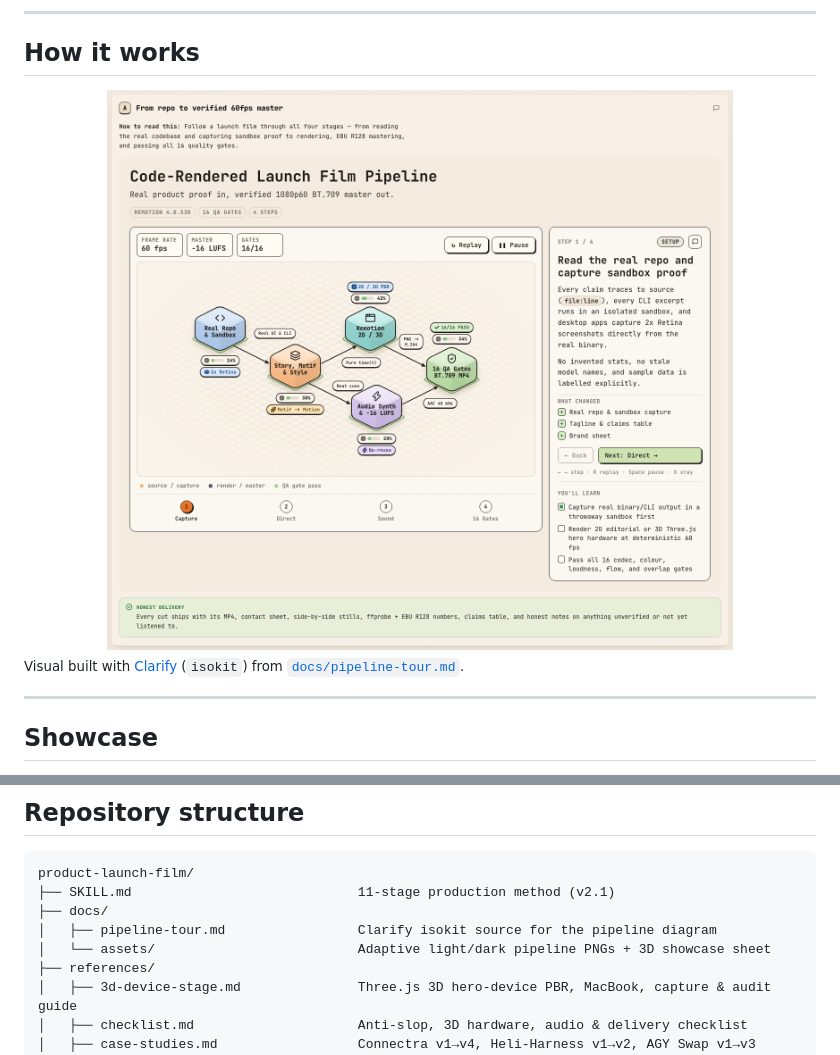
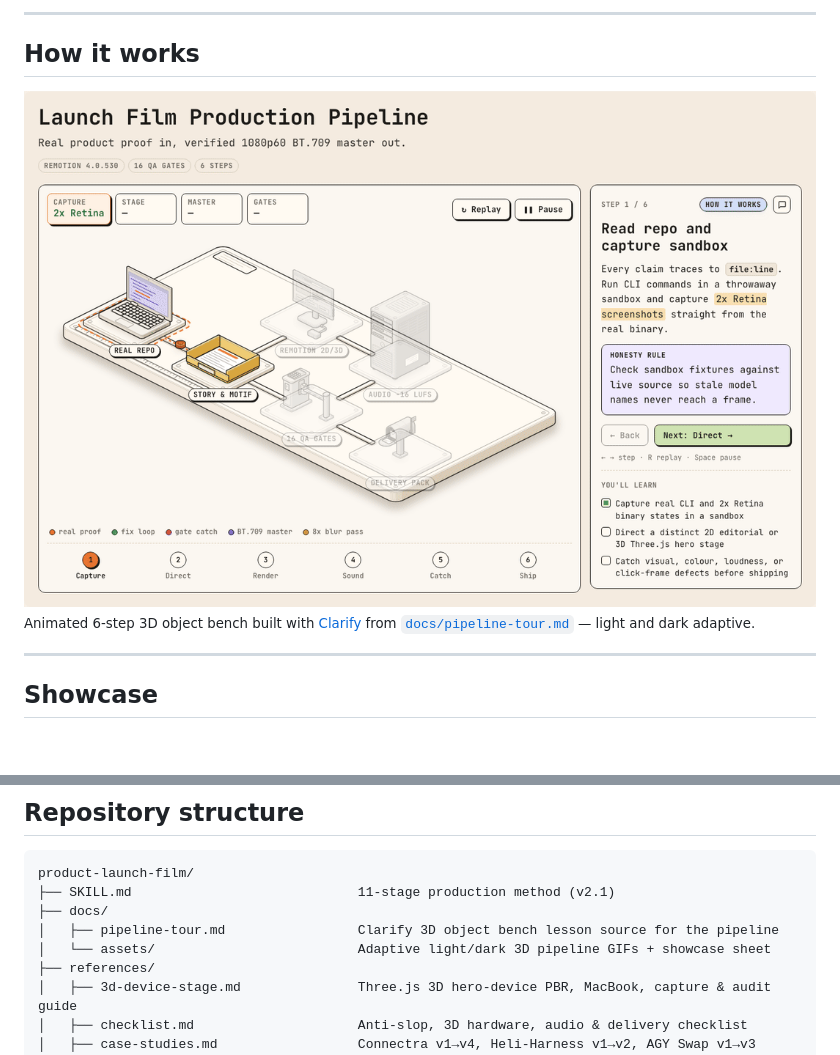
Before and after one commit to KJ-AIML/product-launch-film, a Markdown page: README.md, 2 parts joined by grey strips. Rendered like a GitHub page; pictures changed too: docs/assets/pipeline-isokit-light.png (deleted), docs/assets/pipeline-object-light.gif (added); blank space fills up the shorter version.

Commit message:
docs(readme): switch Clarify pipeline visual to animated 3D object bench GIFs (light & dark)

```diff
--- a/README.md
+++ b/README.md
@@ -40,12 +40,12 @@ An agent skill (`SKILL.md`) and pinned Remotion starter for producing **20–75
 ## How it works
 
 <picture>
-  <source media="(prefers-color-scheme: dark)" srcset="./docs/assets/pipeline-isokit-dark.png">
-  <source media="(prefers-color-scheme: light)" srcset="./docs/assets/pipeline-isokit-light.png">
-  <img alt="product-launch-film pipeline from real repository and sandbox capture through Remotion 2D/3D render, audio synthesis, and 16 quality gates" src="./docs/assets/pipeline-isokit-light.png" width="100%">
+  <source media="(prefers-color-scheme: dark)" srcset="./docs/assets/pipeline-object-dark.gif">
+  <source media="(prefers-color-scheme: light)" srcset="./docs/assets/pipeline-object-light.gif">
+  <img alt="Animated 3D object bench walkthrough of product-launch-film: Real Repo laptop, Story & Motif tray, Remotion 2D/3D monitor, Audio -16 LUFS server, 16 QA Gates barrier, and Delivery Pack mailbox" src="./docs/assets/pipeline-object-light.gif" width="100%">
 </picture>
 
-<sub>Visual built with <a href="https://github.com/KJ-AIML/clarify">Clarify</a> (<code>isokit</code>) from <a href="./docs/pipeline-tour.md"><code>docs/pipeline-tour.md</code></a>.</sub>
+<sub>Animated 6-step 3D object bench built with <a href="https://github.com/KJ-AIML/clarify">Clarify</a> from <a href="./docs/pipeline-tour.md"><code>docs/pipeline-tour.md</code></a> — light and dark adaptive.</sub>
 
 ---
 
@@ -181,8 +181,8 @@ Read [`references/case-studies.md`](./references/case-studies.md) for the exact
 product-launch-film/
 ├── SKILL.md                             11-stage production method (v2.1)
 ├── docs/
-│   ├── pipeline-tour.md                 Clarify isokit source for the pipeline diagram
-│   └── assets/                          Adaptive light/dark pipeline PNGs + 3D showcase sheet
+│   ├── pipeline-tour.md                 Clarify 3D object bench lesson source for the pipeline
+│   └── assets/                          Adaptive light/dark 3D pipeline GIFs + showcase sheet
 ├── references/
 │   ├── 3d-device-stage.md               Three.js 3D hero-device PBR, MacBook, capture & audit guide
 │   ├── checklist.md                     Anti-slop, 3D hardware, audio & delivery checklist
```
Also changed, not shown: docs/pipeline-tour.md (+60 -128 lines), references/CHANGES-v2.md (+1 -1 lines), docs/assets/pipeline-isokit-dark.png (deleted), docs/assets/pipeline-object-dark.gif (added).
